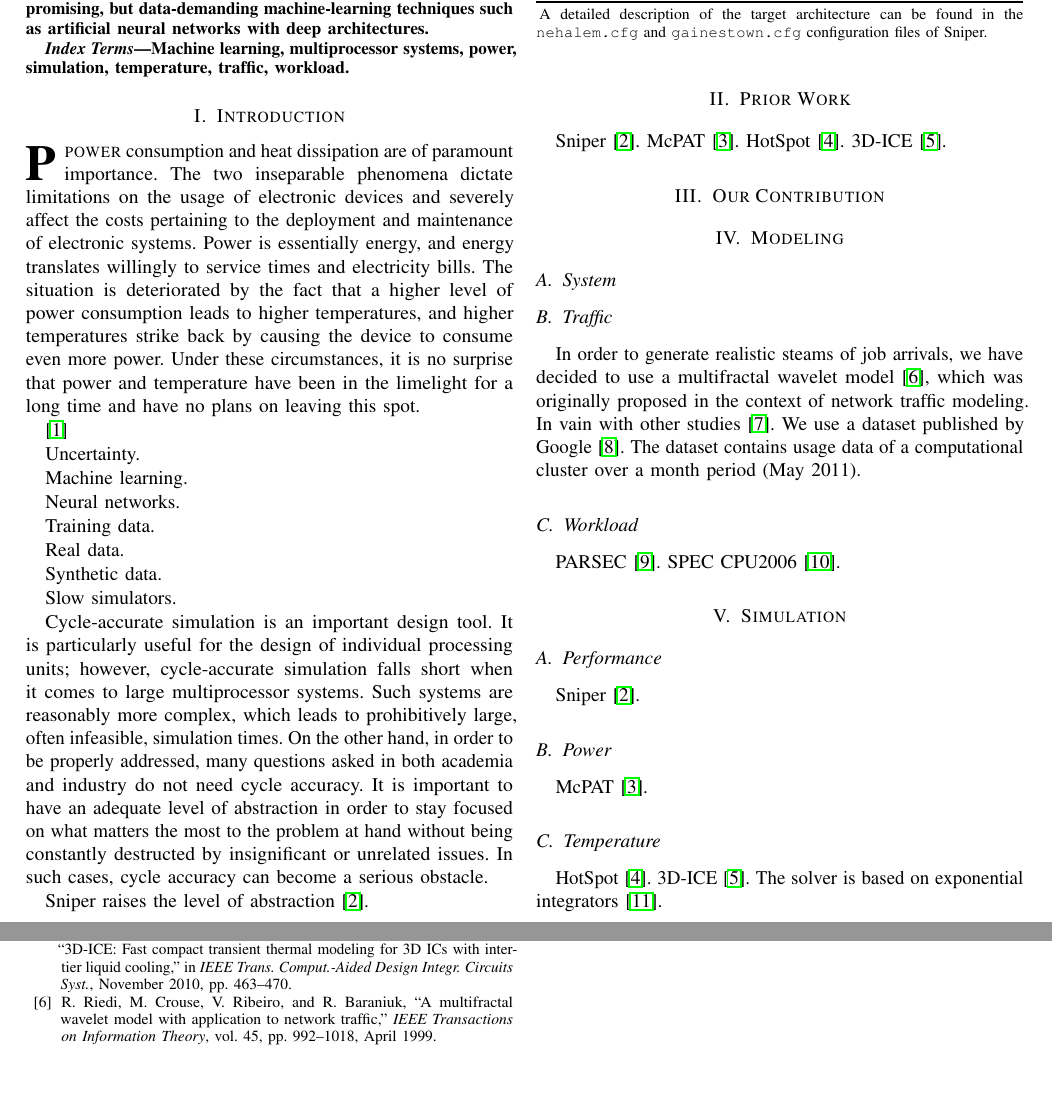
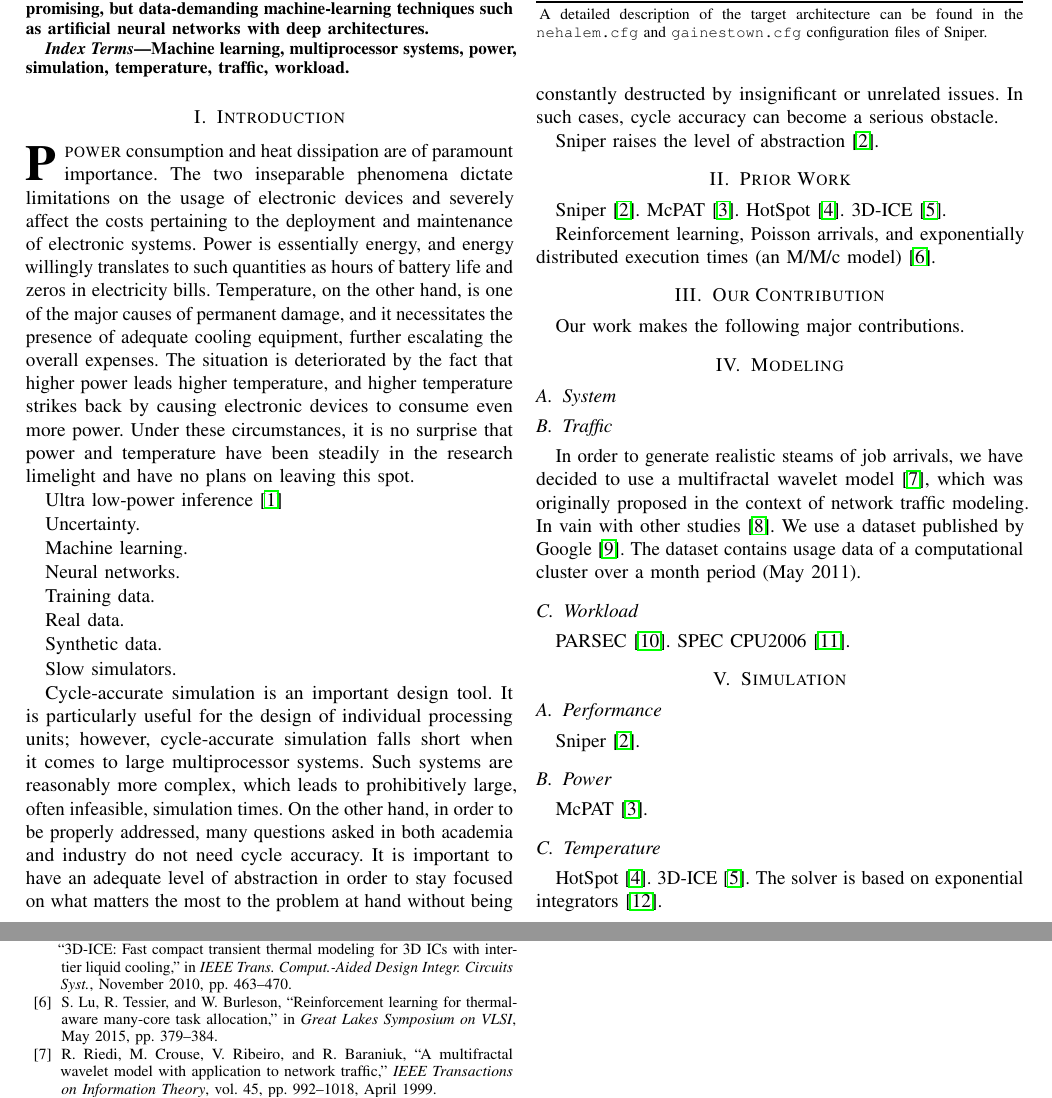
Before and after one commit to quantum-philosophy/FSPT, a LaTeX paper (paper.tex, which reads include/introduction.tex, include/modeling.tex, include/present-work.tex): two parts of pages 1 and 2 of 2, joined at a grey line, cut so that both start at the same text, the shorter picture padded with empty space. Compiled offline with pdfLaTeX.

Commit message:
Refine the first paragraph of the introduction

```diff
--- a/include/introduction.tex
+++ b/include/introduction.tex
@@ -2,14 +2,17 @@
 dissipation are of paramount importance. The two inseparable phenomena dictate
 limitations on the usage of electronic devices and severely affect the costs
 pertaining to the deployment and maintenance of electronic systems. Power is
-essentially energy, and energy translates willingly to service times and
-electricity bills. The situation is deteriorated by the fact that a higher level
-of power consumption leads to higher temperatures, and higher temperatures
-strike back by causing the device to consume even more power. Under these
-circumstances, it is no surprise that power and temperature have been in the
-limelight for a long time and have no plans on leaving this spot.
+essentially energy, and energy willingly translates to such quantities as hours
+of battery life and zeros in electricity bills. Temperature, on the other hand,
+is one of the major causes of permanent damage, and it necessitates the presence
+of adequate cooling equipment, further escalating the overall expenses. The
+situation is deteriorated by the fact that higher power leads higher
+temperature, and higher temperature strikes back by causing electronic devices
+to consume even more power. Under these circumstances, it is no surprise that
+power and temperature have been steadily in the research limelight and have no
+plans on leaving this spot.
 
-\cite{park2015}
+Ultra low-power inference \cite{park2015}
 
 Uncertainty.
 
--- /dev/null
+++ b/include/modeling.tex
@@ -0,0 +1,8 @@
+\subsection{System}
+
+\subsection{Traffic}
+\input{include/traffic}
+
+\subsection{Workload}
+\sc{PARSEC} \cite{bienia2011}.
+\sc{SPEC CPU2006} \cite{cpu2006}.
--- /dev/null
+++ b/include/present-work.tex
@@ -0,0 +1 @@
+Our work makes the following major contributions.
--- /dev/null
+++ b/include/prior-work.tex
@@ -0,0 +1,7 @@
+Sniper \cite{carlson2011}.
+\sc{McPAT} \cite{li2009}.
+HotSpot \cite{skadron2004}.
+\sc{3D-ICE} \cite{sridhar2010}.
+
+Reinforcement learning, Poisson arrivals, and exponentially distributed
+execution times (an M/M/c model) \cite{lu2015}.
--- /dev/null
+++ b/include/simulation.tex
@@ -0,0 +1,11 @@
+\subsection{Performance}
+Sniper \cite{carlson2011}.
+\input{include/assets/tables/target}
+
+\subsection{Power}
+\sc{McPAT} \cite{li2009}.
+
+\subsection{Temperature}
+HotSpot \cite{skadron2004}.
+\sc{3D-ICE} \cite{sridhar2010}.
+The solver is based on exponential integrators \cite{ukhov2012}.
--- /dev/null
+++ b/include/traffic.tex
@@ -0,0 +1,6 @@
+In order to generate realistic steams of job arrivals, we have decided to use a
+multifractal wavelet model \cite{riedi1999}, which was originally proposed in
+the context of network traffic modeling. In vain with other studies
+\cite{nikitovic2004}. We use a dataset published by Google \cite{google}. The
+dataset contains usage data of a computational cluster over a month period (May
+2011).
--- a/paper.tex
+++ b/paper.tex
@@ -31,40 +31,16 @@
   \input{include/introduction}
 
   \section{Prior Work}
-  Sniper \cite{carlson2011}.
-  \sc{McPAT} \cite{li2009}.
-  HotSpot \cite{skadron2004}.
-  \sc{3D-ICE} \cite{sridhar2010}.
+  \input{include/prior-work}
 
   \section{Our Contribution}
+  \input{include/present-work}
 
   \section{Modeling}
-  \subsection{System}
-
-  \subsection{Traffic}
-  In order to generate realistic steams of job arrivals, we have decided to use
-  a multifractal wavelet model \cite{riedi1999}, which was originally proposed
-  in the context of network traffic modeling. In vain with other studies
-  \cite{nikitovic2004}. We use a dataset published by Google \cite{google}. The
-  dataset contains usage data of a computational cluster over a month period
-  (May 2011).
-
-  \subsection{Workload}
-  \sc{PARSEC} \cite{bienia2011}.
-  \sc{SPEC CPU2006} \cite{cpu2006}.
+  \input{include/modeling}
 
   \section{Simulation}
-  \subsection{Performance}
-  Sniper \cite{carlson2011}.
-  \input{include/assets/tables/target}
-
-  \subsection{Power}
-  \sc{McPAT} \cite{li2009}.
-
-  \subsection{Temperature}
-  HotSpot \cite{skadron2004}.
-  \sc{3D-ICE} \cite{sridhar2010}.
-  The solver is based on exponential integrators \cite{ukhov2012}.
+  \input{include/simulation}
 
   \section{Implementation}
   \input{include/implementation}
```
Also changed, not shown: include/references.bib (+9 -0 lines).
